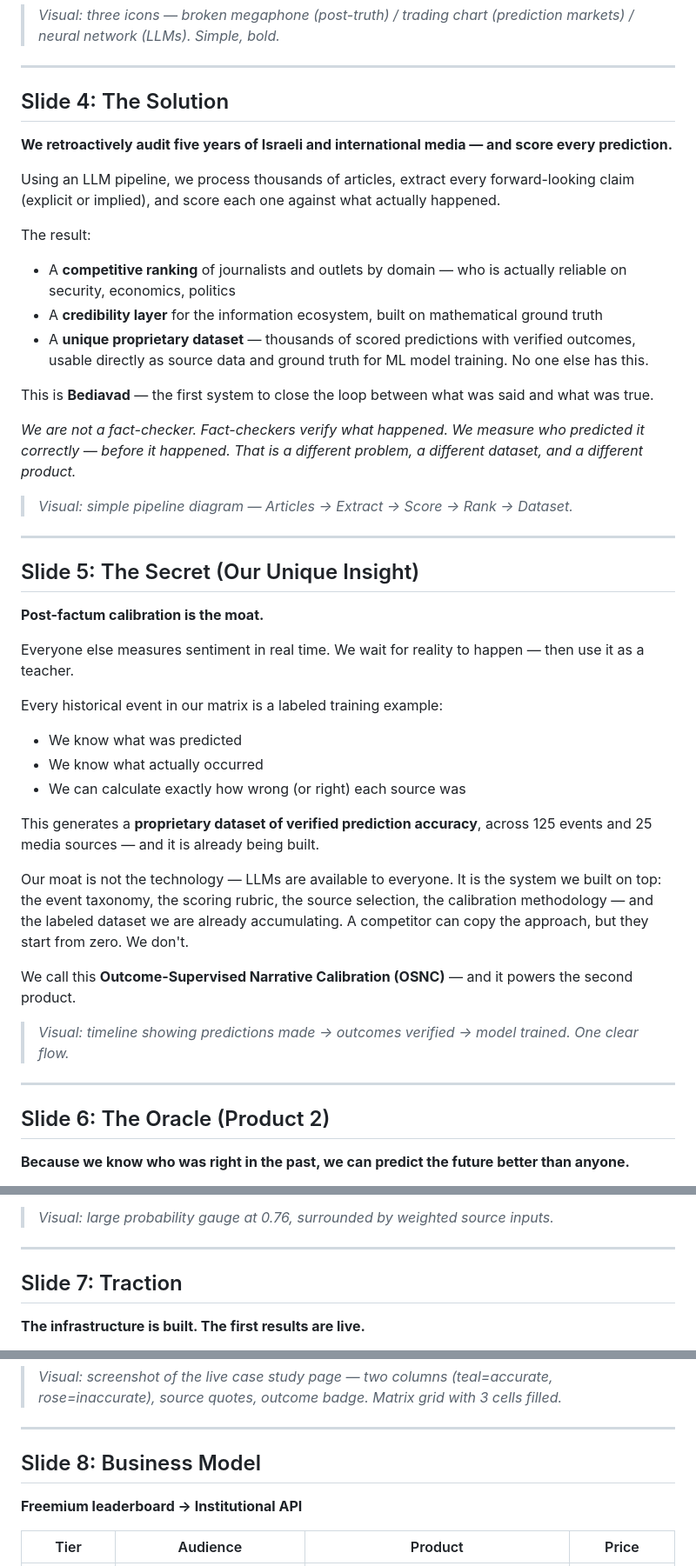
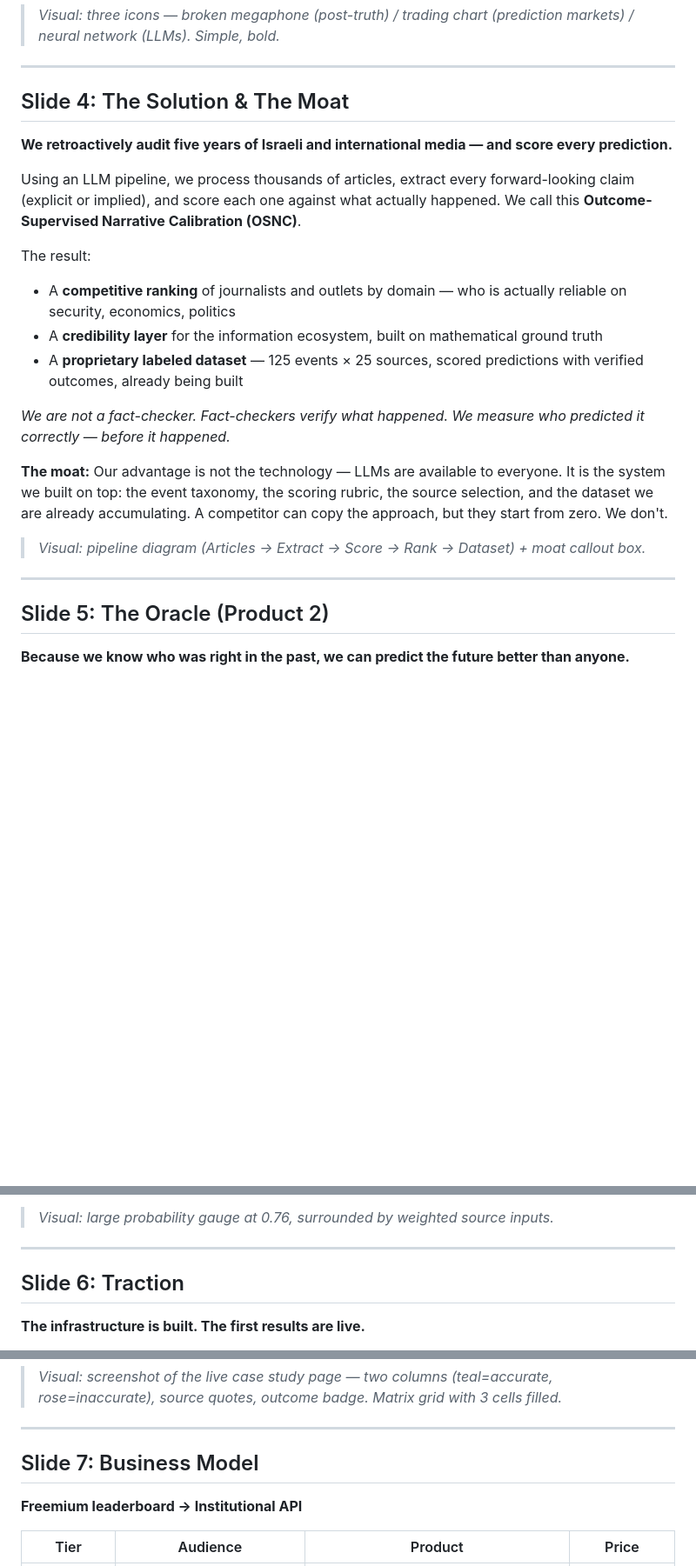
Before and after one commit to komapc/retro, a Markdown page: TruthMachine/PITCH_DECK.md, 3 parts joined by grey strips. Shown at 87% size. Rendered like a GitHub page; blank space fills up the shorter version.

Commit message:
docs: merge slides 4+5 into single Solution & Moat slide
Removes redundancy between Solution and Secret slides.
OSNC, moat statement, and fact-checker distinction now in one tight slide.
Deck is now 10 slides.

Co-Authored-By: Claude Sonnet 4.6 <noreply@anthropic.com>

```diff
--- a/TruthMachine/PITCH_DECK.md
+++ b/TruthMachine/PITCH_DECK.md
@@ -50,47 +50,26 @@ Retroactive analysis of thousands of articles in Hebrew and English — extracti
 
 ---
 
-## Slide 4: The Solution
+## Slide 4: The Solution & The Moat
 
 **We retroactively audit five years of Israeli and international media — and score every prediction.**
 
-Using an LLM pipeline, we process thousands of articles, extract every forward-looking claim (explicit or implied), and score each one against what actually happened.
+Using an LLM pipeline, we process thousands of articles, extract every forward-looking claim (explicit or implied), and score each one against what actually happened. We call this **Outcome-Supervised Narrative Calibration (OSNC)**.
 
 The result:
 - A **competitive ranking** of journalists and outlets by domain — who is actually reliable on security, economics, politics
 - A **credibility layer** for the information ecosystem, built on mathematical ground truth
-- A **unique proprietary dataset** — thousands of scored predictions with verified outcomes, usable directly as source data and ground truth for ML model training. No one else has this.
+- A **proprietary labeled dataset** — 125 events × 25 sources, scored predictions with verified outcomes, already being built
 
-This is **Bediavad** — the first system to close the loop between what was said and what was true.
+*We are not a fact-checker. Fact-checkers verify what happened. We measure who predicted it correctly — before it happened.*
 
-*We are not a fact-checker. Fact-checkers verify what happened. We measure who predicted it correctly — before it happened. That is a different problem, a different dataset, and a different product.*
+**The moat:** Our advantage is not the technology — LLMs are available to everyone. It is the system we built on top: the event taxonomy, the scoring rubric, the source selection, and the dataset we are already accumulating. A competitor can copy the approach, but they start from zero. We don't.
 
-> _Visual: simple pipeline diagram — Articles → Extract → Score → Rank → Dataset._
+> _Visual: pipeline diagram (Articles → Extract → Score → Rank → Dataset) + moat callout box._
 
 ---
 
-## Slide 5: The Secret (Our Unique Insight)
-
-**Post-factum calibration is the moat.**
-
-Everyone else measures sentiment in real time. We wait for reality to happen — then use it as a teacher.
-
-Every historical event in our matrix is a labeled training example:
-- We know what was predicted
-- We know what actually occurred
-- We can calculate exactly how wrong (or right) each source was
-
-This generates a **proprietary dataset of verified prediction accuracy**, across 125 events and 25 media sources — and it is already being built.
-
-Our moat is not the technology — LLMs are available to everyone. It is the system we built on top: the event taxonomy, the scoring rubric, the source selection, the calibration methodology — and the labeled dataset we are already accumulating. A competitor can copy the approach, but they start from zero. We don't.
-
-We call this **Outcome-Supervised Narrative Calibration (OSNC)** — and it powers the second product.
-
-> _Visual: timeline showing predictions made → outcomes verified → model trained. One clear flow._
-
----
-
-## Slide 6: The Oracle (Product 2)
+## Slide 5: The Oracle (Product 2)
 
 **Because we know who was right in the past, we can predict the future better than anyone.**
 
@@ -111,7 +90,7 @@ This is **TruthMachine** — a calibrated oracle API for geopolitical and econom
 
 ---
 
-## Slide 7: Traction
+## Slide 6: Traction
 
 **The infrastructure is built. The first results are live.**
 
@@ -130,7 +109,7 @@ This is **TruthMachine** — a calibrated oracle API for geopolitical and econom
 
 ---
 
-## Slide 8: Business Model
+## Slide 7: Business Model
 
 **Freemium leaderboard → Institutional API**
 
```
Also changed, not shown: other parts of TruthMachine/PITCH_DECK.md (+4 -4 lines).
